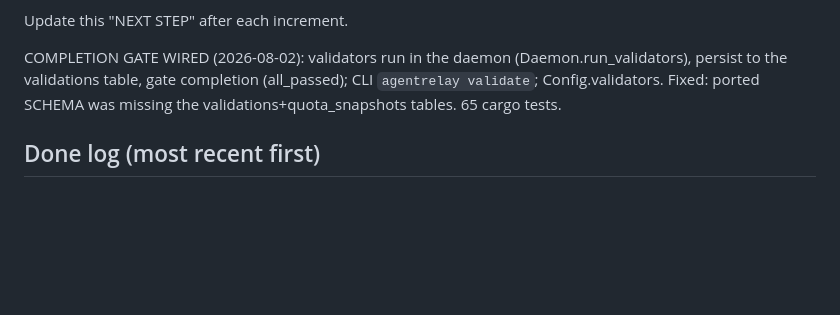
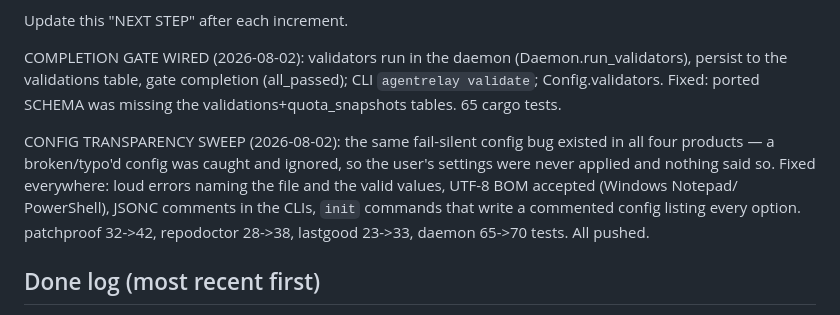
Before and after one commit to MalyStern/agentrelay, a Markdown page: CONTINUITY.md, the part around the change. Rendered like a GitHub page; blank space fills up the shorter version.

Commit message:
continuity: record the config-transparency sweep across all four products

```diff
--- a/CONTINUITY.md
+++ b/CONTINUITY.md
@@ -67,6 +67,14 @@ Update this "NEXT STEP" after each increment.
 
 COMPLETION GATE WIRED (2026-08-02): validators run in the daemon (Daemon.run_validators), persist to the validations table, gate completion (all_passed); CLI `agentrelay validate`; Config.validators. Fixed: ported SCHEMA was missing the validations+quota_snapshots tables. 65 cargo tests.
 
+CONFIG TRANSPARENCY SWEEP (2026-08-02): the same fail-silent config bug existed in
+all four products — a broken/typo'd config was caught and ignored, so the user's
+settings were never applied and nothing said so. Fixed everywhere: loud errors
+naming the file and the valid values, UTF-8 BOM accepted (Windows Notepad/
+PowerShell), JSONC comments in the CLIs, `init` commands that write a commented
+config listing every option. patchproof 32->42, repodoctor 28->38, lastgood
+23->33, daemon 65->70 tests. All pushed.
+
 ## Done log (most recent first)
 
 - 2026-07-28: Rust daemon — events/provider/error/adapter/guard/quota/send_gate/store/claude_stream/fake_adapter/claude_adapter ALL built+tested (44 cargo tests). Real subprocess works; MissionRunner supervises end-to-end (guards+quota+store). Store=bundled rusqlite; async=tokio.
```
